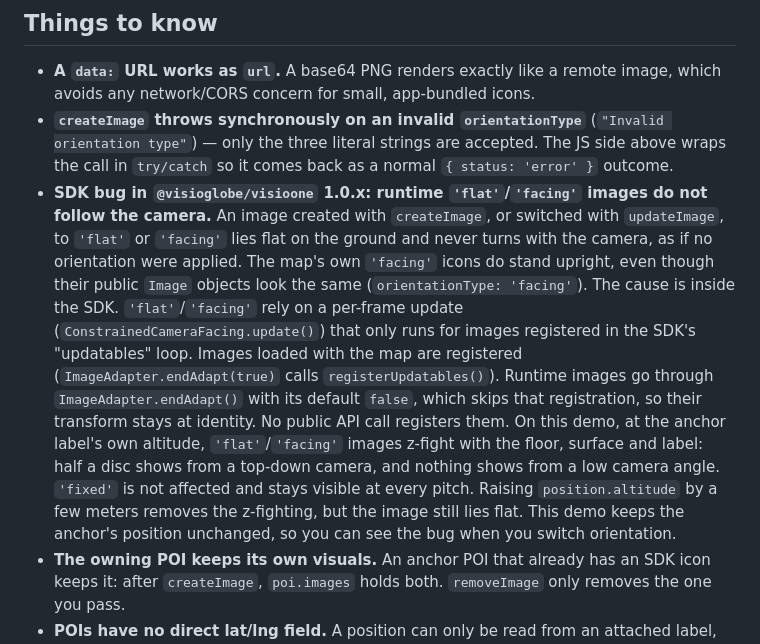
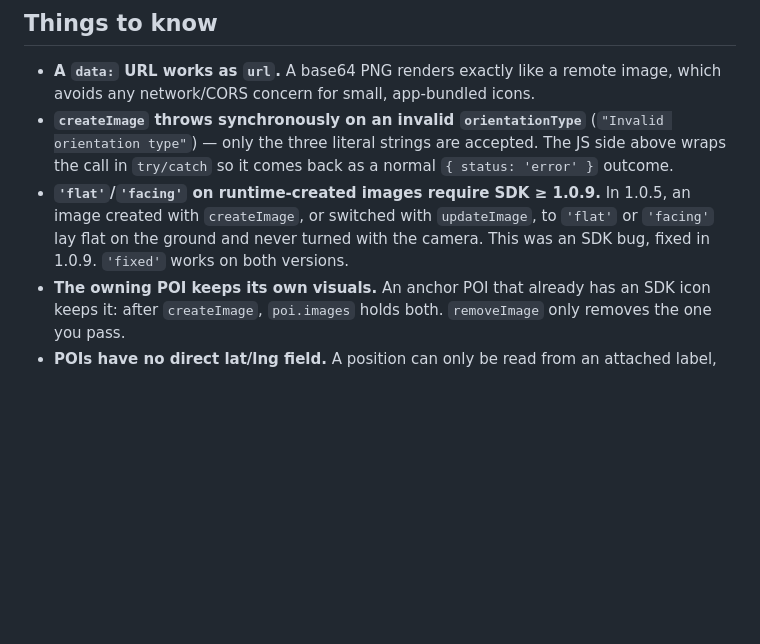
Before and after one commit to visioglobe-sas/VisioOneMeetIos, a Markdown page: docs/features/3d-icon-marker.md, the part around the change. Drawn GitHub-style; blank space fills up the shorter version.

Commit message:
3d-icon-marker docs: 'flat'/'facing' runtime images require SDK >= 1.0.9
Co-Authored-By: Claude Opus 5.5 <noreply@anthropic.com>

```diff
--- a/docs/features/3d-icon-marker.md
+++ b/docs/features/3d-icon-marker.md
@@ -102,7 +102,7 @@ Passing the data URL and ids through `callAsyncJavaScript`'s `arguments` (rather
 
 - **A `data:` URL works as `url`.** A base64 PNG renders exactly like a remote image, which avoids any network/CORS concern for small, app-bundled icons.
 - **`createImage` throws synchronously on an invalid `orientationType`** (`"Invalid orientation type"`) — only the three literal strings are accepted. The JS side above wraps the call in `try/catch` so it comes back as a normal `{ status: 'error' }` outcome.
-- **SDK bug in `@visioglobe/visioone` 1.0.x: runtime `'flat'`/`'facing'` images do not follow the camera.** An image created with `createImage`, or switched with `updateImage`, to `'flat'` or `'facing'` lies flat on the ground and never turns with the camera, as if no orientation were applied. The map's own `'facing'` icons do stand upright, even though their public `Image` objects look the same (`orientationType: 'facing'`). The cause is inside the SDK. `'flat'`/`'facing'` rely on a per-frame update (`ConstrainedCameraFacing.update()`) that only runs for images registered in the SDK's "updatables" loop. Images loaded with the map are registered (`ImageAdapter.endAdapt(true)` calls `registerUpdatables()`). Runtime images go through `ImageAdapter.endAdapt()` with its default `false`, which skips that registration, so their transform stays at identity. No public API call registers them. On this demo, at the anchor label's own altitude, `'flat'`/`'facing'` images z-fight with the floor, surface and label: half a disc shows from a top-down camera, and nothing shows from a low camera angle. `'fixed'` is not affected and stays visible at every pitch. Raising `position.altitude` by a few meters removes the z-fighting, but the image still lies flat. This demo keeps the anchor's position unchanged, so you can see the bug when you switch orientation.
+- **`'flat'`/`'facing'` on runtime-created images require SDK ≥ 1.0.9.** In 1.0.5, an image created with `createImage`, or switched with `updateImage`, to `'flat'` or `'facing'` lay flat on the ground and never turned with the camera. This was an SDK bug, fixed in 1.0.9. `'fixed'` works on both versions.
 - **The owning POI keeps its own visuals.** An anchor POI that already has an SDK icon keeps it: after `createImage`, `poi.images` holds both. `removeImage` only removes the one you pass.
 - **POIs have no direct lat/lng field.** A position can only be read from an attached label, marker or image. A POI that only has a surface (for example `B3-UL00-ID0065` on the shared demo map, while `B4-UL00-ID0009` "Restaurant" has a label) has nothing to copy, and this demo reports "This POI has no position" for it.
 - **Images follow their floor's visibility.** An image placed on an indoor floor is not drawn in the global (outside) view, like everything else on that floor. Move the camera to that floor (for example with `view.goToFloor()` + `view.goToPOI()`, see `docs/features/goto-poi.md`) to show it.
```
